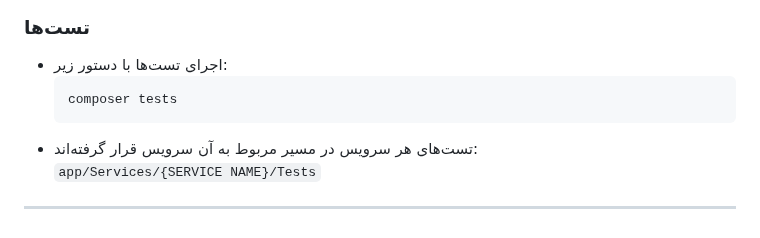
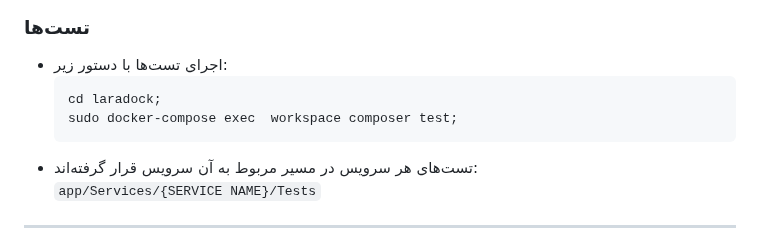
Before and after one commit to Mnikoei/BankTrxTask, a Markdown page: README.md, the part around the change. Rendered like a GitHub page.

````diff
--- a/README.md
+++ b/README.md
@@ -79,7 +79,8 @@
 ### تست‌ها
 - اجرای تست‌ها با دستور زیر:
   ```bash
-  composer tests
+  cd laradock;
+  sudo docker-compose exec  workspace composer test;
   ```
 - تست‌های هر سرویس در مسیر مربوط به آن سرویس قرار گرفته‌اند:
   `app/Services/{SERVICE NAME}/Tests`
````
